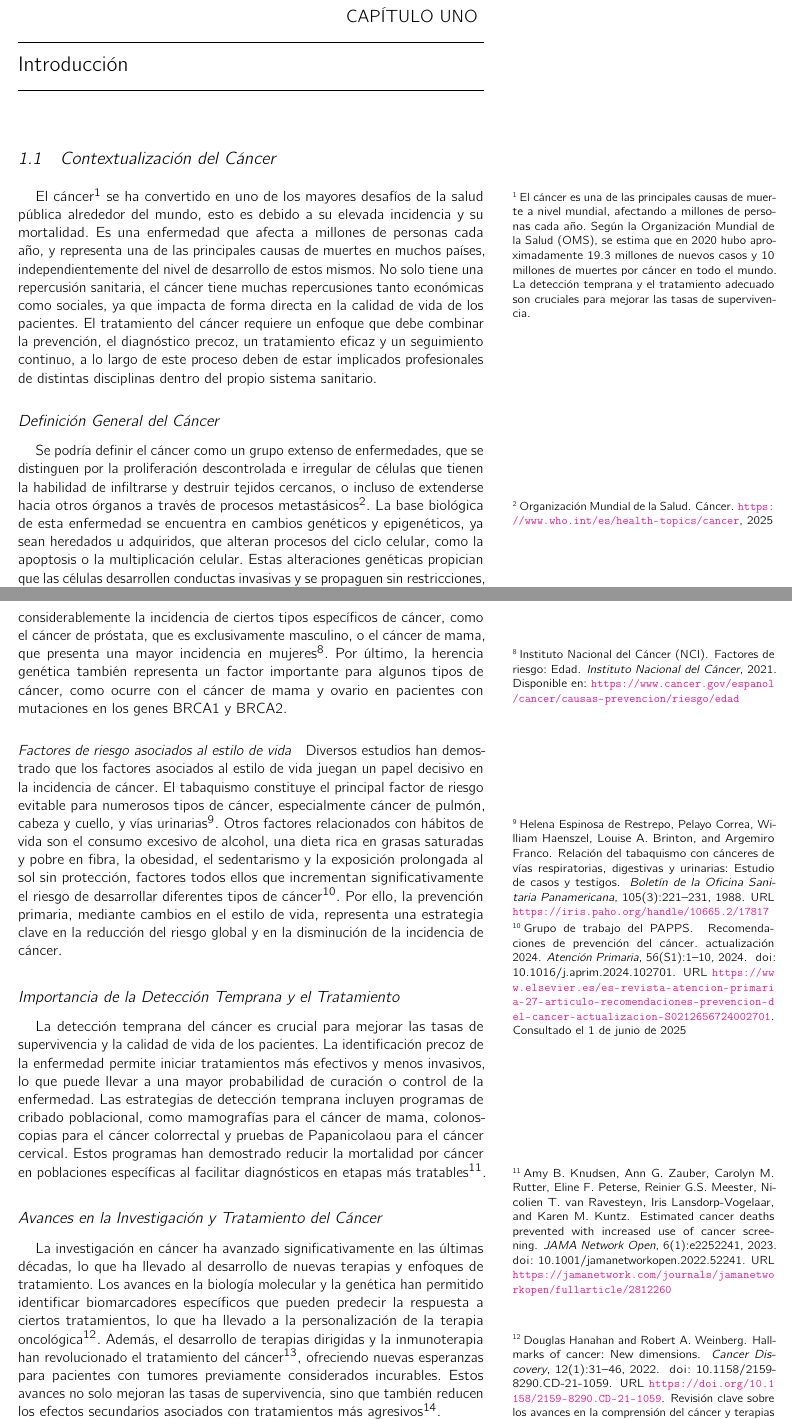
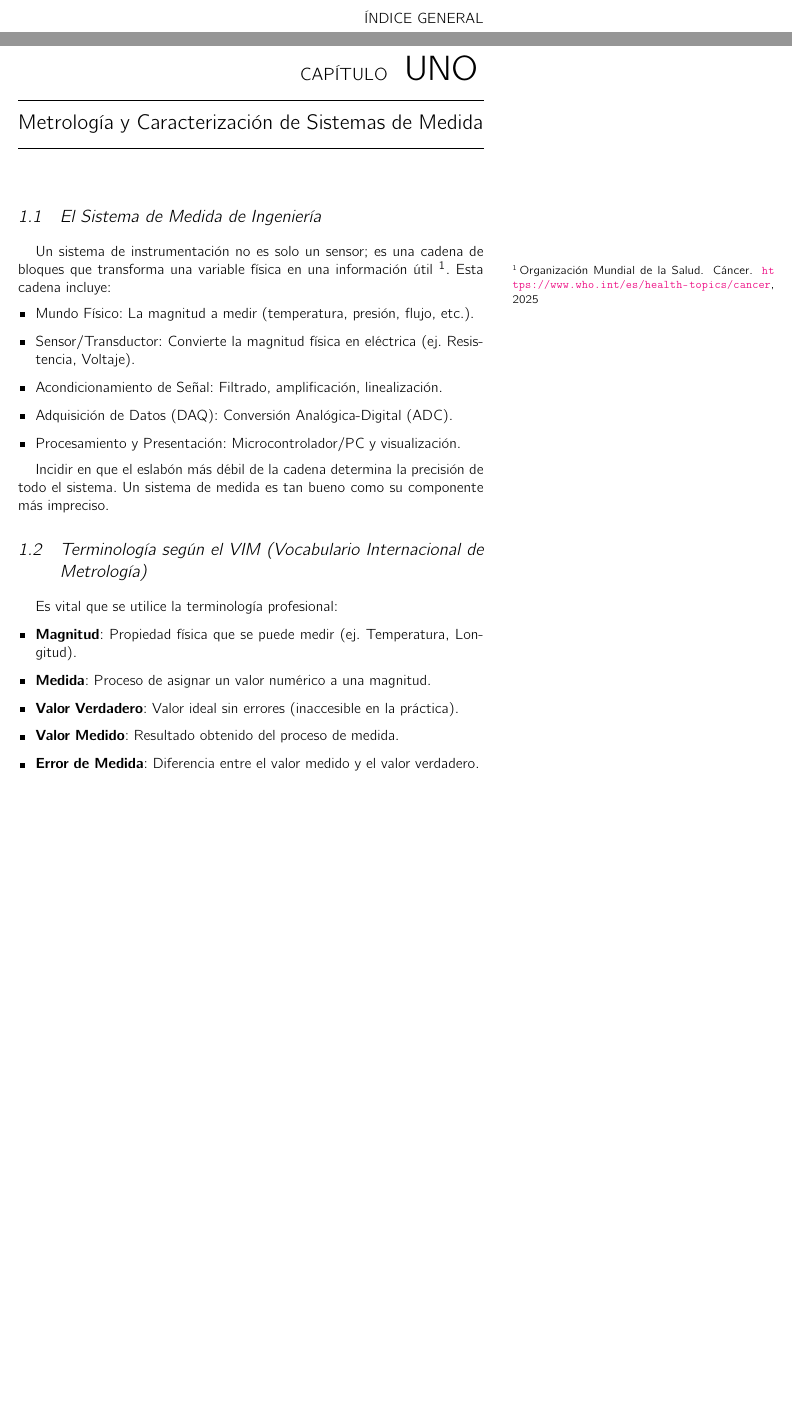
Before and after one commit to JuanZapa7a/Tufte-Latex, a LaTeX thesis (main.tex, which reads capitulo1.tex, preamble.tex): two parts of pages 11 and 13 of 25 before the commit and two parts of pages 11 and 13 of 17 after it, joined at a grey line, cut at the place of the change, the shorter picture padded with empty space. Compiled offline with pdfLaTeX; a LaTeX package or settings file that is missing is left out.

Commit message:
OK
Co-authored-by: Copilot <copilot@github.com>

```diff
--- /dev/null
+++ b/capitulo1.tex
@@ -0,0 +1,30 @@
+% !TeX root = main.tex
+% !TEX program = pdflatex
+
+\chapter{Metrología y Caracterización de Sistemas de Medida}
+
+\section{El Sistema de Medida de Ingeniería}
+\label{sec:sistema-medida}
+Un sistema de instrumentación no es solo un sensor; es una cadena de bloques que transforma una variable física en una información útil~\cite{WHO2025}. Esta cadena incluye:
+\begin{itemize}
+  \item Mundo Físico: La magnitud a medir (temperatura, presión, flujo, etc.).
+  \item Sensor/Transductor: Convierte la magnitud física en eléctrica (ej. Resistencia, Voltaje).
+  \item Acondicionamiento de Señal: Filtrado, amplificación, linealización.
+  \item Adquisición de Datos (DAQ): Conversión Analógica-Digital (ADC).
+  \item Procesamiento y Presentación: Microcontrolador/PC y visualización.
+\end{itemize}
+
+Incidir en que el eslabón más débil de la cadena determina la precisión de todo el sistema. Un sistema de medida es tan bueno como su componente más impreciso.
+
+\section{Terminología según el VIM (Vocabulario Internacional de Metrología)}
+\label{sec:terminologia-vim}
+
+Es vital que se utilice la terminología profesional:
+
+\begin{itemize}
+  \item \textbf{Magnitud}: Propiedad física que se puede medir (ej. Temperatura, Longitud).
+  \item \textbf{Medida}: Proceso de asignar un valor numérico a una magnitud.
+  \item \textbf{Valor Verdadero}: Valor ideal sin errores (inaccesible en la práctica).
+  \item \textbf{Valor Medido}: Resultado obtenido del proceso de medida.
+  \item \textbf{Error de Medida}: Diferencia entre el valor medido y el valor verdadero.
+  \item \textbf{Exactitud (Accuracy)}: Grado de concordancia entre el valor medido y el valor verdadero.
--- a/preamble.tex
+++ b/preamble.tex
@@ -7,9 +7,9 @@
 \usepackage[spanish]{babel} % Idioma español
 \usepackage{booktabs} % Tablas de calidad profesional
 \usepackage{lipsum} % Texto de ejemplo
-\usepackage{microtype} % Mejoras tipográficas
-\UseMicrotypeSet[protrusion]{basicmath} % Ejemplo de configuración habitual
-\microtypesetup{disable=footnote}
+%\usepackage{microtype} % Mejoras tipográficas
+%\UseMicrotypeSet[protrusion]{basicmath} % Ejemplo de configuración habitual
+%\microtypesetup{disable=footnote}
 \usepackage{csquotes} % Recomendado por biblatex con babel/polyglossia
 \usepackage{pdfpages}
 \usepackage{tikz}
@@ -81,7 +81,7 @@ footskip=40pt,
 \titleformat{\chapter}[display]
 {\bfseries\Large\sf}
 {\filleft
-\MakeUppercase{\chaptertitlename}{\NUMBERstring{chapter}}
+\MakeUppercase{\chaptertitlename}{~\Huge\NUMBERstring{chapter}}
 }
 {1.5ex}
 {\LARGE\rmfamily
```
Also changed, not shown: frontmatter.tex (+0 -3 lines), main.tex (+3 -3 lines), main.bbl, main.pdf, capitulo1.tex (8 more changed lines), 8 other files.
